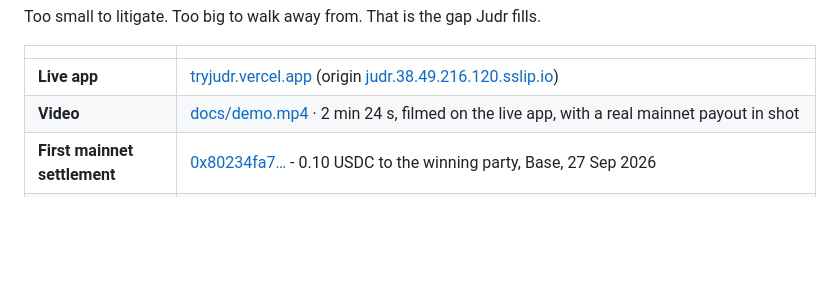
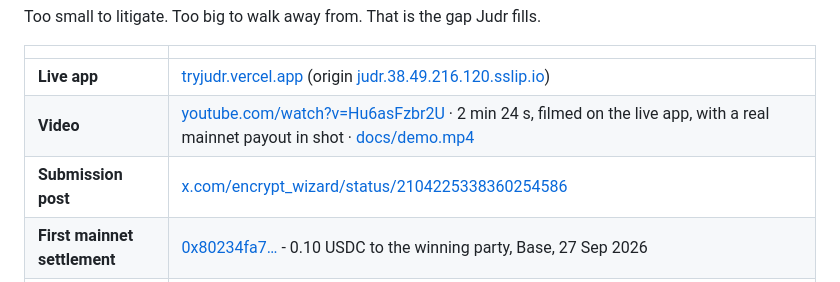
Before and after one commit to mrnetwork0001/Judr, a Markdown page: README.md, the part around the change. Rendered like a GitHub page; blank space fills up the shorter version.

Commit message:
Link the film on YouTube and the submission post

```diff
--- a/README.md
+++ b/README.md
@@ -20,7 +20,8 @@ Too small to litigate. Too big to walk away from. That is the gap Judr fills.
 | | |
 |---|---|
 | **Live app** | [tryjudr.vercel.app](https://tryjudr.vercel.app) (origin [judr.38.49.216.120.sslip.io](https://judr.38.49.216.120.sslip.io)) |
-| **Video** | [docs/demo.mp4](docs/demo.mp4) · 2 min 24 s, filmed on the live app, with a real mainnet payout in shot |
+| **Video** | [youtube.com/watch?v=Hu6asFzbr2U](https://www.youtube.com/watch?v=Hu6asFzbr2U) · 2 min 24 s, filmed on the live app, with a real mainnet payout in shot · [docs/demo.mp4](docs/demo.mp4) |
+| **Submission post** | [x.com/encrypt_wizard/status/2104225338360254586](https://x.com/encrypt_wizard/status/2104225338360254586) |
 | **First mainnet settlement** | [0x80234fa7…](https://basescan.org/tx/0x80234fa706823f069f67967cc93fd9916c5e09b45685f422a633c0ca6c473e2b) - 0.10 USDC to the winning party, Base, 27 Sep 2026 |
 | **Standing IXS position** | [0x13718493…](https://snowscan.xyz/tx/0x13718493f700f26c3d3acae254d5a4ff0bf5d76d5193b023feddb797854c4c0c) - 100 USDC requested into the IX High Yield Bond vault on Avalanche, request 10, 27 Sep 2026 |
 | **Cost of a decision** | $0.02 to $0.03 and about 25 seconds on SERV, against $3,000+ and 6 to 12 weeks for a human arbitrator |
```
